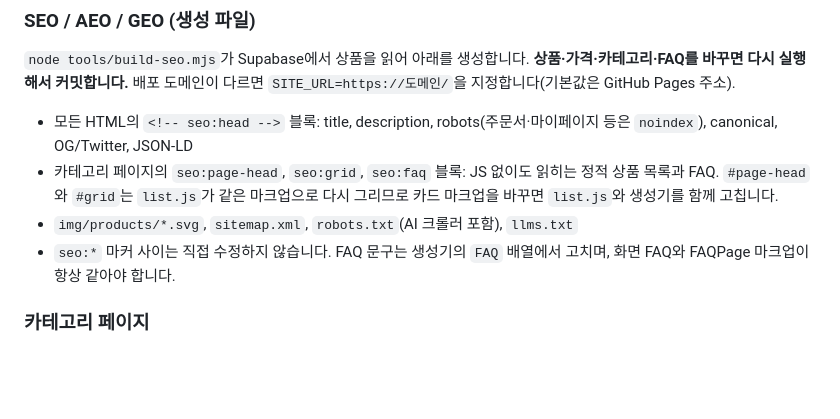
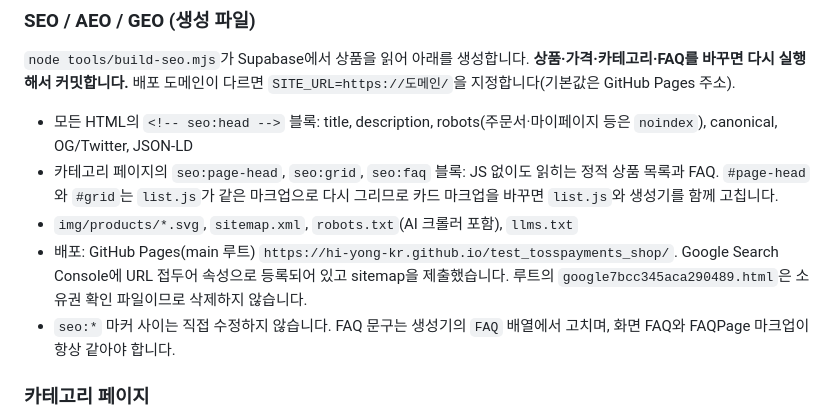
Before and after one commit to Hi-Yong-KR/test_tosspayments_shop, a Markdown page: CLAUDE.md, the part around the change. Drawn GitHub-style; blank space fills up the shorter version.

Commit message:
CLAUDE.md: 배포·Search Console 등록 정보 추가
Co-Authored-By: Claude Opus 5.5 <noreply@anthropic.com>

```diff
--- a/CLAUDE.md
+++ b/CLAUDE.md
@@ -55,6 +55,7 @@ npx -y http-server -p 5500 -c-1
 - 모든 HTML의 `<!-- seo:head -->` 블록: title, description, robots(주문서·마이페이지 등은 `noindex`), canonical, OG/Twitter, JSON-LD
 - 카테고리 페이지의 `seo:page-head`, `seo:grid`, `seo:faq` 블록: JS 없이도 읽히는 정적 상품 목록과 FAQ. `#page-head`와 `#grid`는 `list.js`가 같은 마크업으로 다시 그리므로 카드 마크업을 바꾸면 `list.js`와 생성기를 함께 고칩니다.
 - `img/products/*.svg`, `sitemap.xml`, `robots.txt`(AI 크롤러 포함), `llms.txt`
+- 배포: GitHub Pages(main 루트) `https://hi-yong-kr.github.io/test_tosspayments_shop/`. Google Search Console에 URL 접두어 속성으로 등록되어 있고 sitemap을 제출했습니다. 루트의 `google7bcc345aca290489.html`은 소유권 확인 파일이므로 삭제하지 않습니다.
 - `seo:*` 마커 사이는 직접 수정하지 않습니다. FAQ 문구는 생성기의 `FAQ` 배열에서 고치며, 화면 FAQ와 FAQPage 마크업이 항상 같아야 합니다.
 
 ### 카테고리 페이지
```
